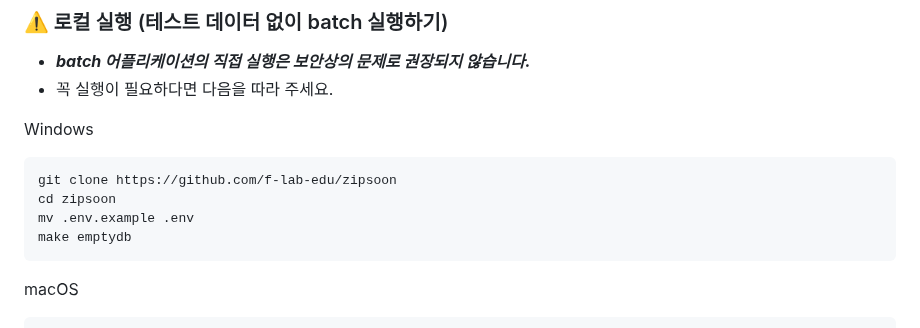
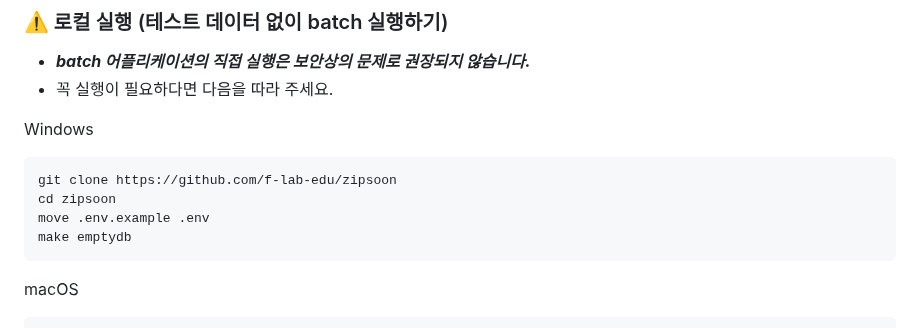
Before and after one commit to f-lab-edu/zipsoon, a Markdown page: README.md, the part around the change. GitHub-like rendering.

````diff
--- a/README.md
+++ b/README.md
@@ -59,7 +59,7 @@ Windows
 ```
 git clone https://github.com/f-lab-edu/zipsoon
 cd zipsoon
-mv .env.example .env
+move .env.example .env
 make emptydb
 ```
 macOS
````
